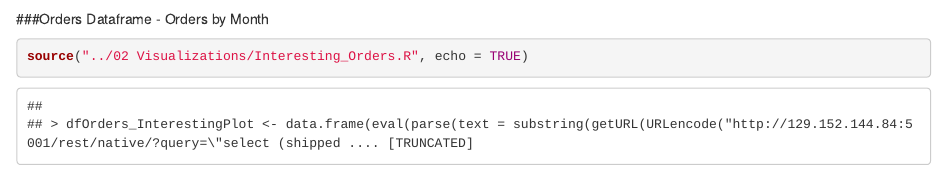
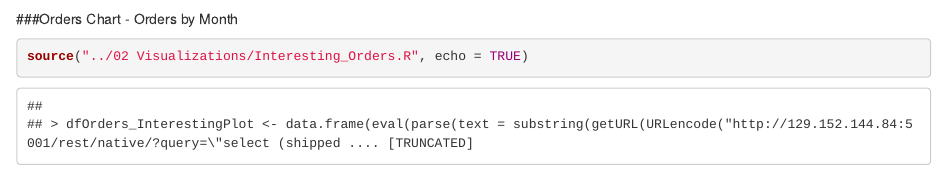
Before and after one commit to KAP2454/DV_RProject1, an R Markdown document (00 Doc/DV_RProject1_Writeup.Rmd): the page in a window 1100 px wide, from 1640 px down. Rendered offline with R 4.5, knitr and Pandoc, with nearby package versions; some code elsewhere in the file could not run offline.

Commit message:
no message

````diff
--- a/00 Doc/DV_RProject1_Writeup.Rmd
+++ b/00 Doc/DV_RProject1_Writeup.Rmd
@@ -70,7 +70,7 @@ source("../02 Visualizations/Interesting_Items.R", echo = TRUE)
 ```
 
 
-###Orders Dataframe - Orders by Month
+###Orders Chart - Orders by Month
 ```{r}
 
 source("../02 Visualizations/Interesting_Orders.R", echo = TRUE)
````
